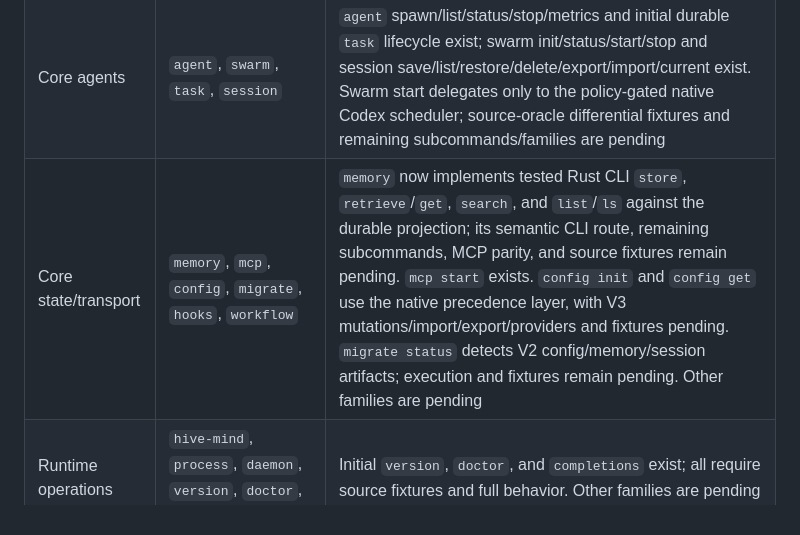
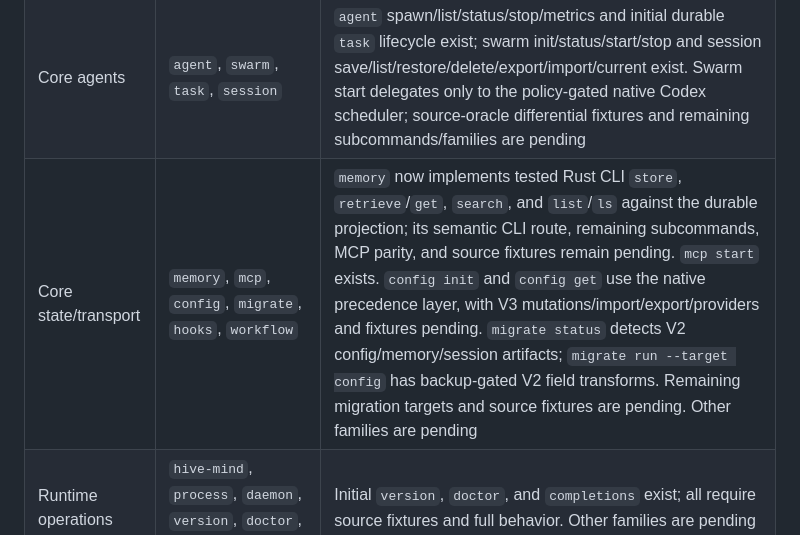
Before and after one commit to dgdev25/ruflo_rust, a Markdown page: docs/compatibility/command-parity.md, the part around the change. Drawn GitHub-style.

```diff
--- a/docs/compatibility/command-parity.md
+++ b/docs/compatibility/command-parity.md
@@ -36,7 +36,7 @@ For every row:
 | --- | --- | --- |
 | Core lifecycle | `init`, `start`, `status` | Initial native lifecycle implementations exist; source parity fixtures and full V3 startup behavior remain pending |
 | Core agents | `agent`, `swarm`, `task`, `session` | `agent` spawn/list/status/stop/metrics and initial durable `task` lifecycle exist; swarm init/status/start/stop and session save/list/restore/delete/export/import/current exist. Swarm start delegates only to the policy-gated native Codex scheduler; source-oracle differential fixtures and remaining subcommands/families are pending |
-| Core state/transport | `memory`, `mcp`, `config`, `migrate`, `hooks`, `workflow` | `memory` now implements tested Rust CLI `store`, `retrieve`/`get`, `search`, and `list`/`ls` against the durable projection; its semantic CLI route, remaining subcommands, MCP parity, and source fixtures remain pending. `mcp start` exists. `config init` and `config get` use the native precedence layer, with V3 mutations/import/export/providers and fixtures pending. `migrate status` detects V2 config/memory/session artifacts; execution and fixtures remain pending. Other families are pending |
+| Core state/transport | `memory`, `mcp`, `config`, `migrate`, `hooks`, `workflow` | `memory` now implements tested Rust CLI `store`, `retrieve`/`get`, `search`, and `list`/`ls` against the durable projection; its semantic CLI route, remaining subcommands, MCP parity, and source fixtures remain pending. `mcp start` exists. `config init` and `config get` use the native precedence layer, with V3 mutations/import/export/providers and fixtures pending. `migrate status` detects V2 config/memory/session artifacts; `migrate run --target config` has backup-gated V2 field transforms. Remaining migration targets and source fixtures are pending. Other families are pending |
 | Runtime operations | `hive-mind`, `process`, `daemon`, `version`, `doctor`, `completions` | Initial `version`, `doctor`, and `completions` exist; all require source fixtures and full behavior. Other families are pending |
 | Safety and intelligence | `neural`, `security`, `performance`, `policy`, `embeddings`, `guidance`, `route`, `analyze`, `progress`, `verify` | Initial `progress` exists but requires source fixtures and full behavior; other families are pending |
 | rUv integration | `ruvector`, `transport`, `claims`, `issues`, `providers`, `plugins` | Pending |
```
Also changed, not shown: docs/TASKS.md (+3 -0 lines).
